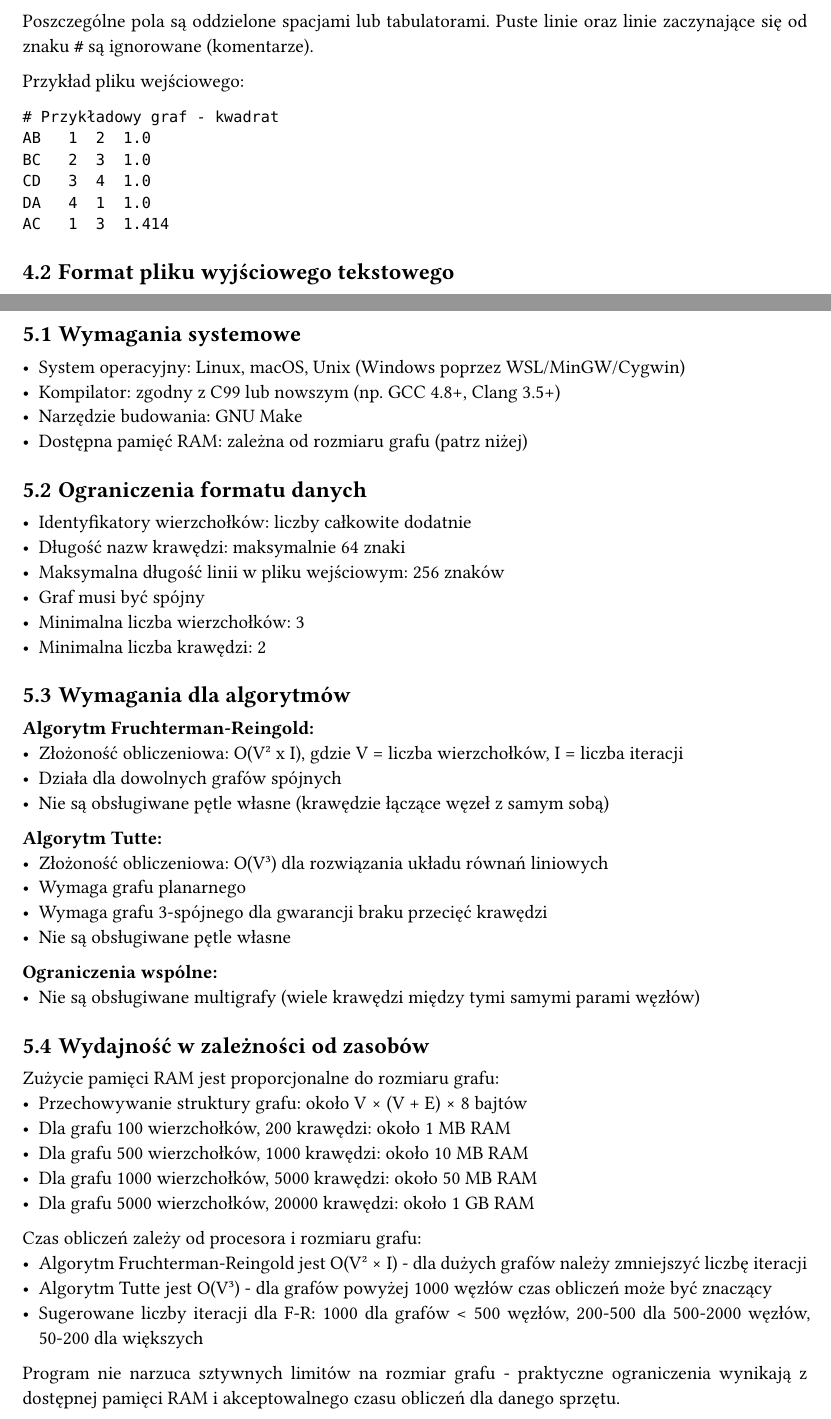
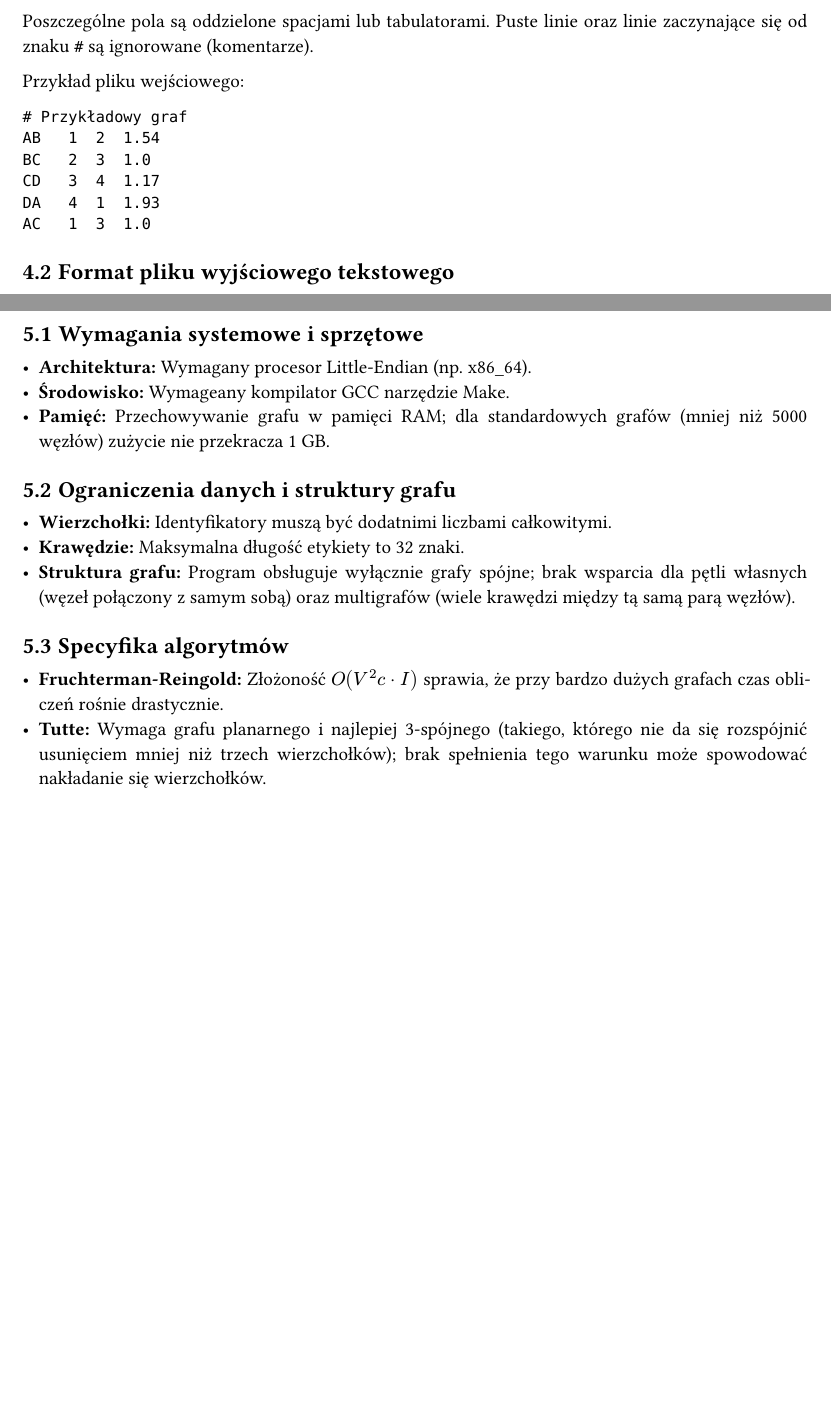
Before and after one commit to Wafffel/jimp-2c, a Typst document (dokumentacja_funkcjonalna.typ): two parts of pages 6 and 8 of 12 before the commit and two parts of pages 6 and 7 of 11 after it, joined at a grey line, cut so that both start at the same text, the shorter picture padded with empty space. Compiled offline with Typst 0.15.

Commit message:
update docs

````diff
--- a/dokumentacja_funkcjonalna.typ
+++ b/dokumentacja_funkcjonalna.typ
@@ -175,12 +176,12 @@ Poszczególne pola są oddzielone spacjami lub tabulatorami. Puste linie oraz li
 
 Przykład pliku wejściowego:
 ```
-# Przykładowy graf - kwadrat
-AB   1  2  1.0
+# Przykładowy graf
+AB   1  2  1.54
 BC   2  3  1.0
-CD   3  4  1.0
-DA   4  1  1.0
-AC   1  3  1.414
+CD   3  4  1.17
+DA   4  1  1.93
+AC   1  3  1.0
 ```
 
 == Format pliku wyjściowego tekstowego
@@ -222,53 +218,20 @@ Wszystkie wartości zapisane są w kolejności big-endian.
 
 = Ograniczenia i wymagania
 
-== Wymagania systemowe
+== Wymagania systemowe i sprzętowe
 
-- System operacyjny: Linux, macOS, Unix (Windows poprzez WSL/MinGW/Cygwin)
-- Kompilator: zgodny z C99 lub nowszym (np. GCC 4.8+, Clang 3.5+)
-- Narzędzie budowania: GNU Make
-- Dostępna pamięć RAM: zależna od rozmiaru grafu (patrz niżej)
+- *Architektura:* Wymagany procesor Little-Endian (np. x86_64).
+- *Środowisko:* Wymageany kompilator GCC narzędzie Make.
+- *Pamięć:* Przechowywanie grafu w pamięci RAM; dla standardowych grafów (mniej niż 5000 węzłów) zużycie nie przekracza 1 GB.
 
-== Ograniczenia formatu danych
+== Ograniczenia danych i struktury grafu
+- *Wierzchołki:* Identyfikatory muszą być dodatnimi liczbami całkowitymi.
+- *Krawędzie:* Maksymalna długość etykiety to 32 znaki.
+- *Struktura grafu:* Program obsługuje wyłącznie grafy spójne; brak wsparcia dla pętli własnych (węzeł połączony z samym sobą) oraz multigrafów (wiele krawędzi między tą samą parą węzłów).
 
-- Identyfikatory wierzchołków: liczby całkowite dodatnie
-- Długość nazw krawędzi: maksymalnie 64 znaki
-- Maksymalna długość linii w pliku wejściowym: 256 znaków
-- Graf musi być spójny
-- Minimalna liczba wierzchołków: 3
-- Minimalna liczba krawędzi: 2
-
-== Wymagania dla algorytmów
-
-*Algorytm Fruchterman-Reingold:*
-- Złożoność obliczeniowa: O(V² x I), gdzie V = liczba wierzchołków, I = liczba iteracji
-- Działa dla dowolnych grafów spójnych
-- Nie są obsługiwane pętle własne (krawędzie łączące węzeł z samym sobą)
-
-*Algorytm Tutte:*
-- Złożoność obliczeniowa: O(V³) dla rozwiązania układu równań liniowych
-- Wymaga grafu planarnego
-- Wymaga grafu 3-spójnego dla gwarancji braku przecięć krawędzi
-- Nie są obsługiwane pętle własne
-
-*Ograniczenia wspólne:*
-- Nie są obsługiwane multigrafy (wiele krawędzi między tymi samymi parami węzłów)
-
-== Wydajność w zależności od zasobów
-
-Zużycie pamięci RAM jest proporcjonalne do rozmiaru grafu:
-- Przechowywanie struktury grafu: około V × (V + E) × 8 bajtów
-- Dla grafu 100 wierzchołków, 200 krawędzi: około 1 MB RAM
-- Dla grafu 500 wierzchołków, 1000 krawędzi: około 10 MB RAM
-- Dla grafu 1000 wierzchołków, 5000 krawędzi: około 50 MB RAM
-- Dla grafu 5000 wierzchołków, 20000 krawędzi: około 1 GB RAM
-
-Czas obliczeń zależy od procesora i rozmiaru grafu:
-- Algorytm Fruchterman-Reingold jest O(V² × I) - dla dużych grafów należy zmniejszyć liczbę iteracji
-- Algorytm Tutte jest O(V³) - dla grafów powyżej 1000 węzłów czas obliczeń może być znaczący
-- Sugerowane liczby iteracji dla F-R: 1000 dla grafów < 500 węzłów, 200-500 dla 500-2000 węzłów, 50-200 dla większych
-
-Program nie narzuca sztywnych limitów na rozmiar grafu - praktyczne ograniczenia wynikają z dostępnej pamięci RAM i akceptowalnego czasu obliczeń dla danego sprzętu.
+== Specyfika algorytmów
+- *Fruchterman-Reingold:* Złożoność $O(V^2 c dot I)$ sprawia, że przy bardzo dużych grafach czas obliczeń rośnie drastycznie.
+- *Tutte:* Wymaga grafu planarnego i najlepiej 3-spójnego (takiego, którego nie da się rozspójnić usunięciem mniej niż trzech wierzchołków); brak spełnienia tego warunku może spowodować nakładanie się wierzchołków.
 
 = Opis algorytmów
 
````
Also changed, not shown: dokumentacja_funkcjonalna.typ (29 more changed lines).
